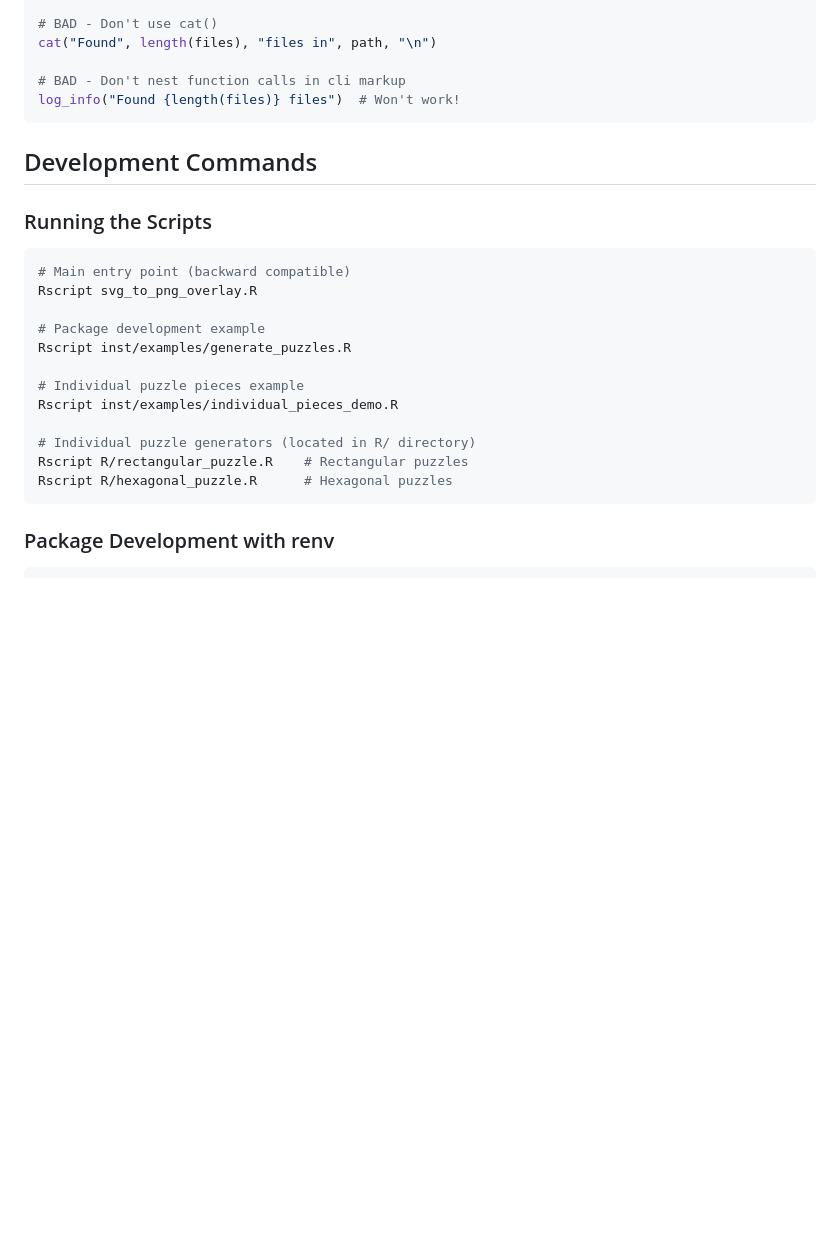
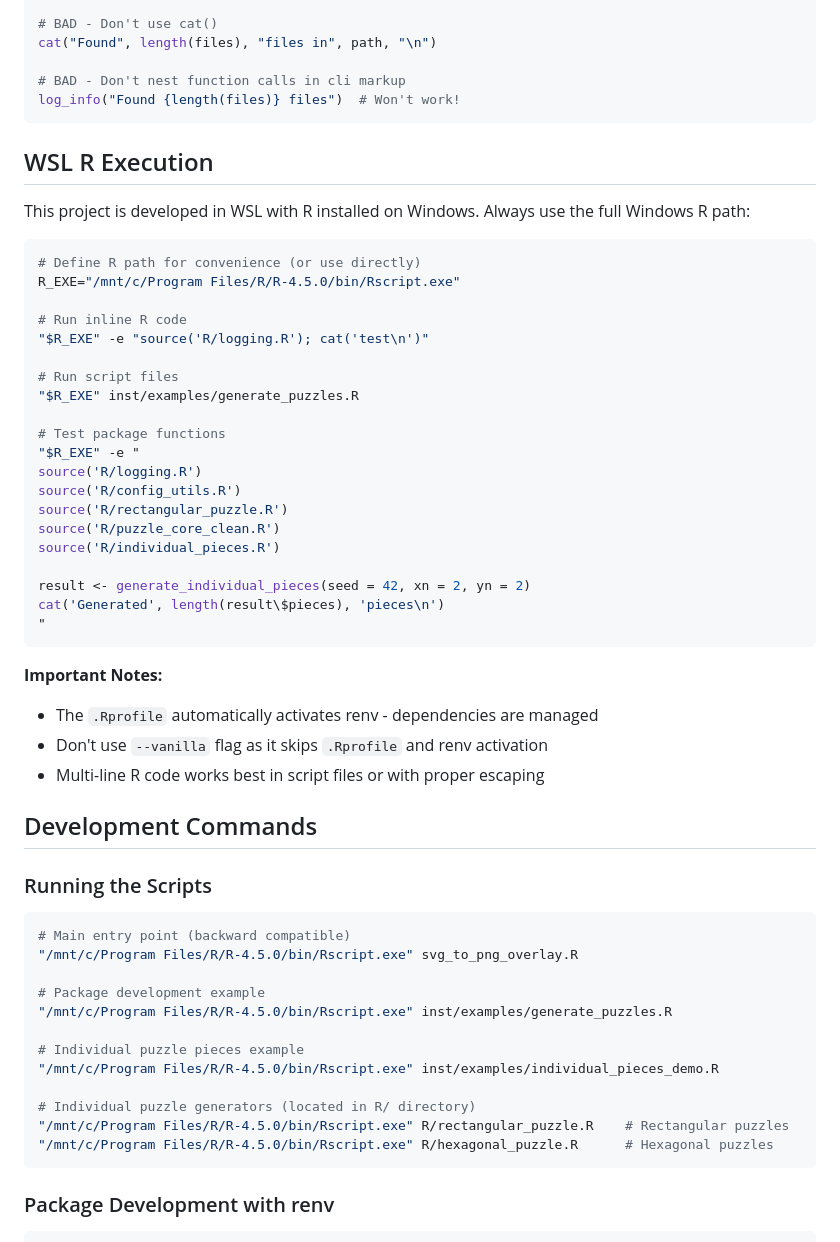
Before and after one commit to pjt222/jigsawR, a Markdown page: CLAUDE.md, the part around the change. GitHub-like rendering; blank space fills up the shorter version.

Commit message:
Docs: Add WSL R execution guide to CLAUDE.md
- Document full Windows R path for WSL execution
- Add examples for inline code, script files, and testing
- Note about renv activation and avoiding --vanilla flag
- Update all Rscript commands to use full path

🤖 Generated with [Claude Code](https://claude.com/claude-code)

Co-Authored-By: Claude <noreply@anthropic.com>

````diff
--- a/CLAUDE.md
+++ b/CLAUDE.md
@@ -109,22 +109,54 @@ cat("Found", length(files), "files in", path, "\n")
 log_info("Found {length(files)} files")  # Won't work!
 ```
 
+## WSL R Execution
+
+This project is developed in WSL with R installed on Windows. Always use the full Windows R path:
+
+```bash
+# Define R path for convenience (or use directly)
+R_EXE="/mnt/c/Program Files/R/R-4.5.0/bin/Rscript.exe"
+
+# Run inline R code
+"$R_EXE" -e "source('R/logging.R'); cat('test\n')"
+
+# Run script files
+"$R_EXE" inst/examples/generate_puzzles.R
+
+# Test package functions
+"$R_EXE" -e "
+source('R/logging.R')
+source('R/config_utils.R')
+source('R/rectangular_puzzle.R')
+source('R/puzzle_core_clean.R')
+source('R/individual_pieces.R')
+
+result <- generate_individual_pieces(seed = 42, xn = 2, yn = 2)
+cat('Generated', length(result\$pieces), 'pieces\n')
+"
+```
+
+**Important Notes:**
+- The `.Rprofile` automatically activates renv - dependencies are managed
+- Don't use `--vanilla` flag as it skips `.Rprofile` and renv activation
+- Multi-line R code works best in script files or with proper escaping
+
 ## Development Commands
 
 ### Running the Scripts
 ```bash
 # Main entry point (backward compatible)
-Rscript svg_to_png_overlay.R
+"/mnt/c/Program Files/R/R-4.5.0/bin/Rscript.exe" svg_to_png_overlay.R
 
 # Package development example
-Rscript inst/examples/generate_puzzles.R
+"/mnt/c/Program Files/R/R-4.5.0/bin/Rscript.exe" inst/examples/generate_puzzles.R
 
 # Individual puzzle pieces example
-Rscript inst/examples/individual_pieces_demo.R
+"/mnt/c/Program Files/R/R-4.5.0/bin/Rscript.exe" inst/examples/individual_pieces_demo.R
 
 # Individual puzzle generators (located in R/ directory)
-Rscript R/rectangular_puzzle.R    # Rectangular puzzles
-Rscript R/hexagonal_puzzle.R      # Hexagonal puzzles
+"/mnt/c/Program Files/R/R-4.5.0/bin/Rscript.exe" R/rectangular_puzzle.R    # Rectangular puzzles
+"/mnt/c/Program Files/R/R-4.5.0/bin/Rscript.exe" R/hexagonal_puzzle.R      # Hexagonal puzzles
 ```
 
 ### Package Development with renv
````
